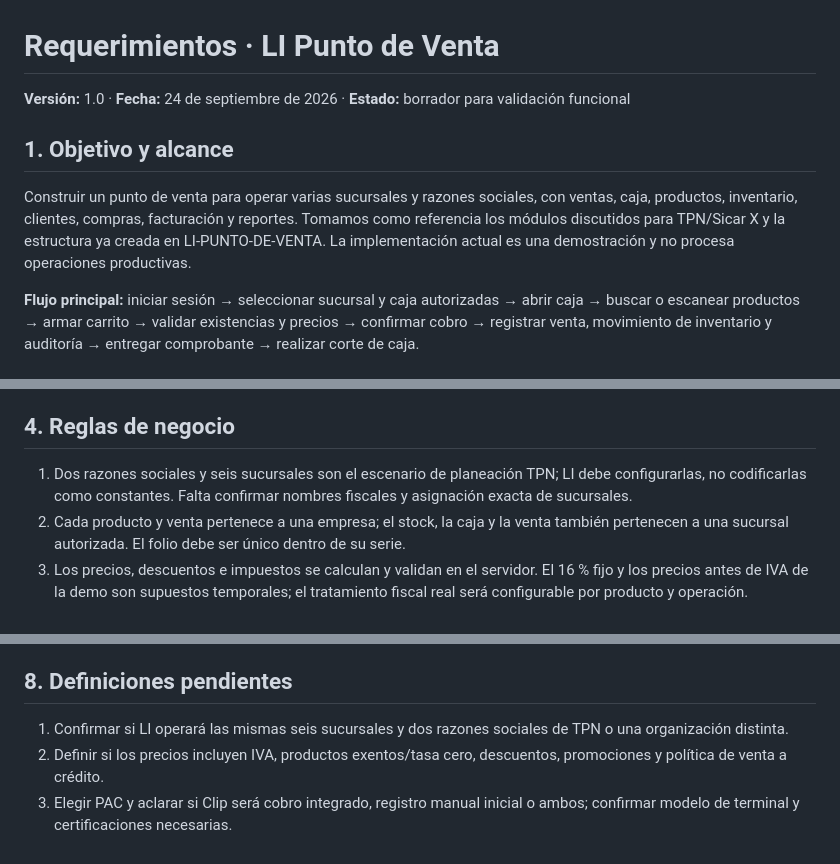
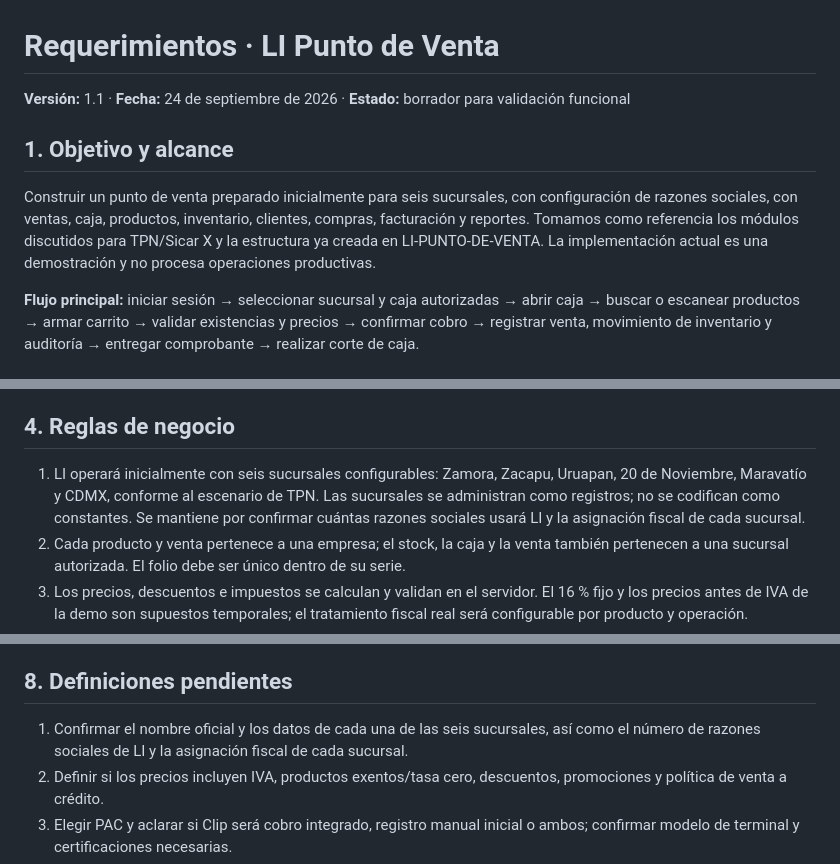
Before and after one commit to isatapia0106-crypto/LI-PUNTO-DE-VENTA, a Markdown page: docs/requirements/REQUERIMIENTOS_POS_v1.md, 3 parts joined by grey strips. Drawn GitHub-style.

Commit message:
Confirmar operación inicial de seis sucursales

```diff
--- a/docs/requirements/REQUERIMIENTOS_POS_v1.md
+++ b/docs/requirements/REQUERIMIENTOS_POS_v1.md
@@ -1,10 +1,10 @@
 # Requerimientos · LI Punto de Venta
 
-**Versión:** 1.0 · **Fecha:** 24 de septiembre de 2026 · **Estado:** borrador para validación funcional
+**Versión:** 1.1 · **Fecha:** 24 de septiembre de 2026 · **Estado:** borrador para validación funcional
 
 ## 1. Objetivo y alcance
 
-Construir un punto de venta para operar varias sucursales y razones sociales, con ventas, caja, productos, inventario, clientes, compras, facturación y reportes. Tomamos como referencia los módulos discutidos para TPN/Sicar X y la estructura ya creada en LI-PUNTO-DE-VENTA. La implementación actual es una demostración y no procesa operaciones productivas.
+Construir un punto de venta preparado inicialmente para seis sucursales, con configuración de razones sociales, con ventas, caja, productos, inventario, clientes, compras, facturación y reportes. Tomamos como referencia los módulos discutidos para TPN/Sicar X y la estructura ya creada en LI-PUNTO-DE-VENTA. La implementación actual es una demostración y no procesa operaciones productivas.
 
 **Flujo principal:** iniciar sesión → seleccionar sucursal y caja autorizadas → abrir caja → buscar o escanear productos → armar carrito → validar existencias y precios → confirmar cobro → registrar venta, movimiento de inventario y auditoría → entregar comprobante → realizar corte de caja.
 
@@ -51,7 +51,7 @@ Construir un punto de venta para operar varias sucursales y razones sociales, co
 
 ## 4. Reglas de negocio
 
-1. Dos razones sociales y seis sucursales son el escenario de planeación TPN; LI debe configurarlas, no codificarlas como constantes. Falta confirmar nombres fiscales y asignación exacta de sucursales.
+1. LI operará inicialmente con seis sucursales configurables: Zamora, Zacapu, Uruapan, 20 de Noviembre, Maravatío y CDMX, conforme al escenario de TPN. Las sucursales se administran como registros; no se codifican como constantes. Se mantiene por confirmar cuántas razones sociales usará LI y la asignación fiscal de cada sucursal.
 2. Cada producto y venta pertenece a una empresa; el stock, la caja y la venta también pertenecen a una sucursal autorizada. El folio debe ser único dentro de su serie.
 3. Los precios, descuentos e impuestos se calculan y validan en el servidor. El 16 % fijo y los precios antes de IVA de la demo son supuestos temporales; el tratamiento fiscal real será configurable por producto y operación.
 4. No se puede vender una cantidad superior al stock disponible, salvo una política explícita de venta bajo pedido aprobada posteriormente.
@@ -94,7 +94,7 @@ Construir un punto de venta para operar varias sucursales y razones sociales, co
 
 ## 8. Definiciones pendientes
 
-1. Confirmar si LI operará las mismas seis sucursales y dos razones sociales de TPN o una organización distinta.
+1. Confirmar el nombre oficial y los datos de cada una de las seis sucursales, así como el número de razones sociales de LI y la asignación fiscal de cada sucursal.
 2. Definir si los precios incluyen IVA, productos exentos/tasa cero, descuentos, promociones y política de venta a crédito.
 3. Elegir PAC y aclarar si Clip será cobro integrado, registro manual inicial o ambos; confirmar modelo de terminal y certificaciones necesarias.
 4. Especificar impresoras, lectores, cajones, equipos Windows, funcionamiento offline y volumen esperado por sucursal.
```
